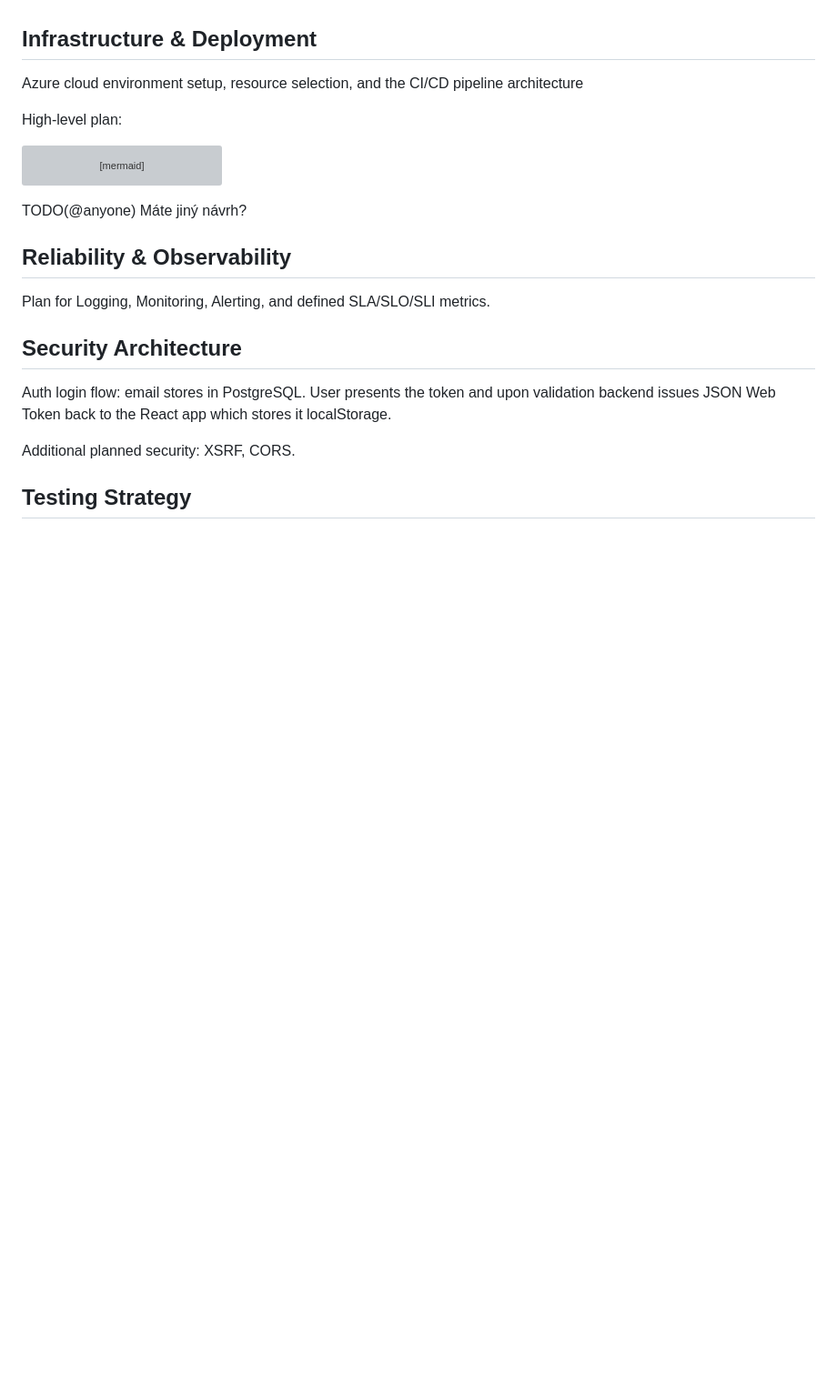
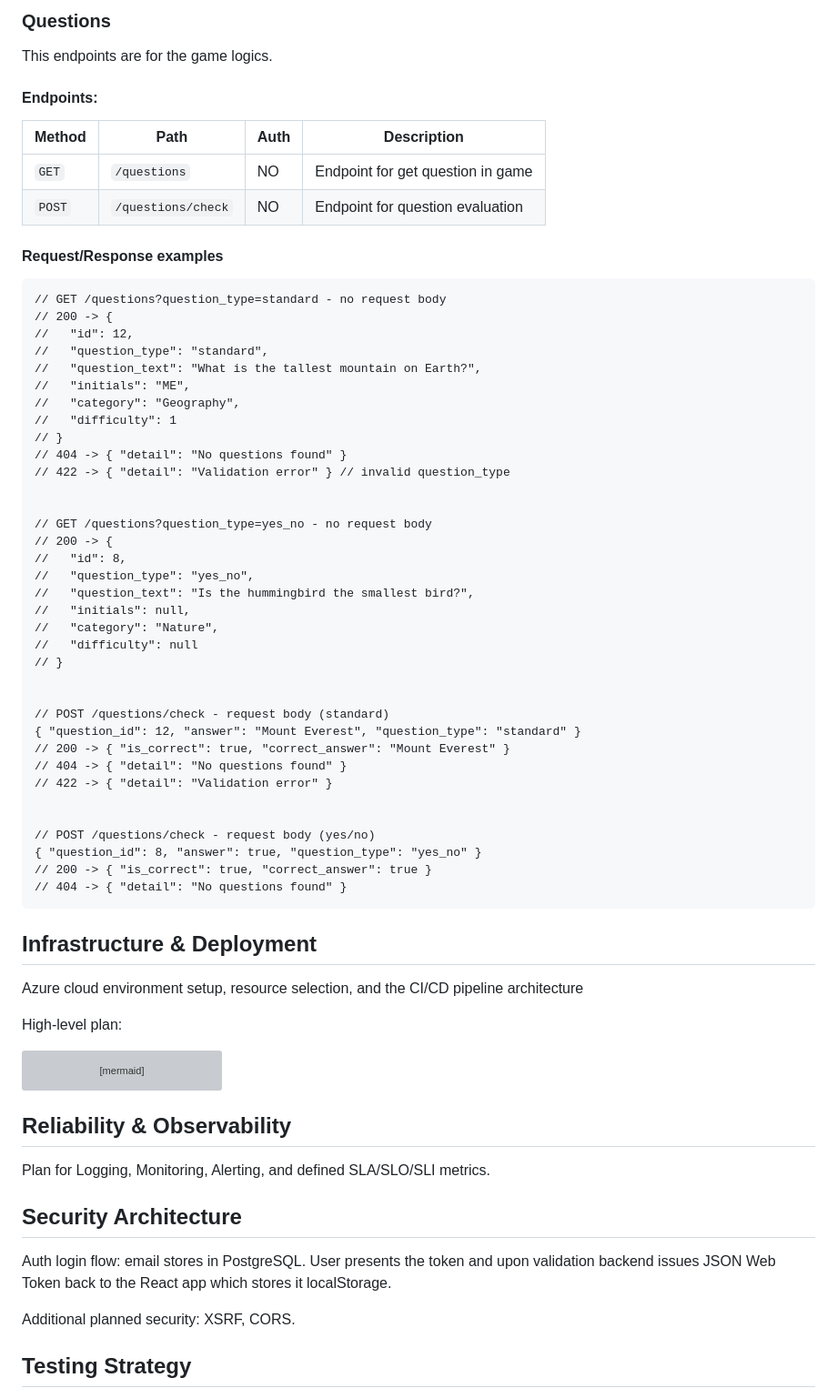
Before and after one commit to PSI-RDB-2026/QuizApp, a Markdown page: docs/DESIGN.md, the part around one of its changes. Shown at 91% size. Drawn GitHub-style; blank space fills up the shorter version; grey boxes are pictures that could not be loaded.

````diff
--- a/docs/DESIGN.md
+++ b/docs/DESIGN.md
@@ -162,3 +214,53 @@ TODO later
+### Questions
+
+This endpoints are for the game logics.
+
+#### Endpoints:
+
+| Method | Path               | Auth | Description                       |
+| ------ | ------------------ | ---- | --------------------------------- |
+| `GET`  | `/questions`       | NO   | Endpoint for get question in game |
+| `POST` | `/questions/check` | NO   | Endpoint for question evaluation  |
+
+#### Request/Response examples
+
+```text
+// GET /questions?question_type=standard - no request body
+// 200 -> {
+//   "id": 12,
+//   "question_type": "standard",
+//   "question_text": "What is the tallest mountain on Earth?",
+//   "initials": "ME",
+//   "category": "Geography",
+//   "difficulty": 1
+// }
+// 404 -> { "detail": "No questions found" }
+// 422 -> { "detail": "Validation error" } // invalid question_type
+
+
+// GET /questions?question_type=yes_no - no request body
+// 200 -> {
+//   "id": 8,
+//   "question_type": "yes_no",
+//   "question_text": "Is the hummingbird the smallest bird?",
+//   "initials": null,
+//   "category": "Nature",
+//   "difficulty": null
+// }
+
+
+// POST /questions/check - request body (standard)
+{ "question_id": 12, "answer": "Mount Everest", "question_type": "standard" }
+// 200 -> { "is_correct": true, "correct_answer": "Mount Everest" }
+// 404 -> { "detail": "No questions found" }
+// 422 -> { "detail": "Validation error" }
+
+
+// POST /questions/check - request body (yes/no)
+{ "question_id": 8, "answer": true, "question_type": "yes_no" }
+// 200 -> { "is_correct": true, "correct_answer": true }
+// 404 -> { "detail": "No questions found" }
+```
 
 ## Infrastructure & Deployment
 
@@ -180,8 +282,6 @@ flowchart LR
     DEV -- Integration Tests --> PROD
 ```
 
-TODO(@anyone) Máte jiný návrh?
-
 ## Reliability & Observability
 
 Plan for Logging, Monitoring, Alerting, and defined SLA/SLO/SLI metrics.
````
Also changed, not shown: other parts of docs/DESIGN.md (+109 -3 lines).
